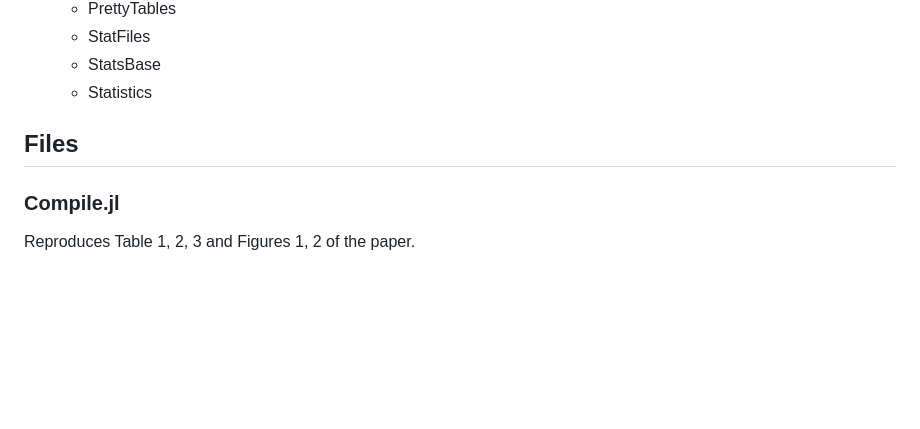
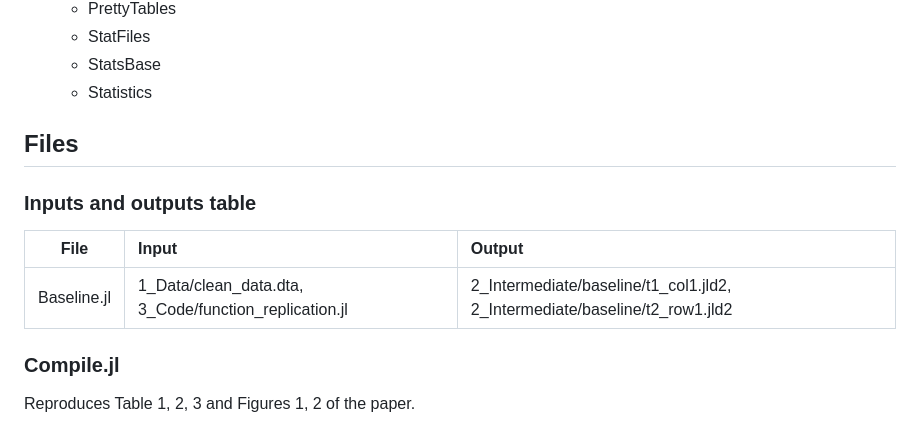
Before and after one commit to wiktorze/ABLR_2022.jl, a Markdown page: docs/src/README.md, the part around the change. GitHub-like rendering; blank space fills up the shorter version.

Commit message:
input-output table added

```diff
--- a/docs/src/README.md
+++ b/docs/src/README.md
@@ -32,6 +32,11 @@ The data used for this replication is available at the website of the Econometri
     - StatsBase
     - Statistics
 ## Files
+### Inputs and outputs table
+| File       | Input                  | Output                 |
+|------------|:----------------------|:----------------------|
+| Baseline.jl | 1_Data/clean_data.dta, 3_Code/function_replication.jl | 2_Intermediate/baseline/t1_col1.jld2, 2_Intermediate/baseline/t2_row1.jld2 |
+
 ### Compile.jl
 Reproduces Table 1, 2, 3 and Figures 1, 2 of the paper.
 ### Baseline.jl
```
